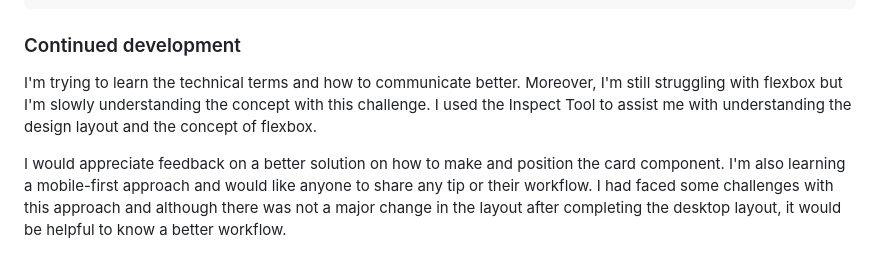
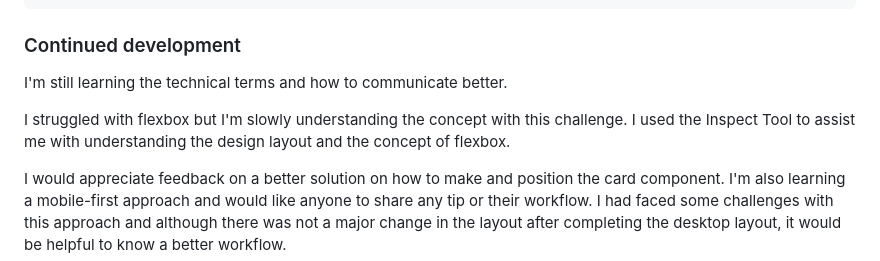
Before and after one commit to sarahjq-s/product-preview-card-component, a Markdown page: README.md, the part around the change. Rendered like a GitHub page.

```diff
--- a/README.md
+++ b/README.md
@@ -71,7 +71,9 @@ for mobile layout
 
 ### Continued development
 
-I'm trying to learn the technical terms and how to communicate better. Moreover, I'm still struggling with flexbox but I'm slowly understanding the concept with this challenge. I used the Inspect Tool to assist me with understanding the design layout and the concept of flexbox.
+I'm still learning the technical terms and how to communicate better.
+
+I struggled with flexbox but I'm slowly understanding the concept with this challenge. I used the Inspect Tool to assist me with understanding the design layout and the concept of flexbox.
 
 I would appreciate feedback on a better solution on how to make and position the card component. I'm also learning a mobile-first approach and would like anyone to share any tip or their workflow. I had faced some challenges with this approach and although there was not a major change in the layout after completing the desktop layout, it would be helpful to know a better workflow.
 
```
